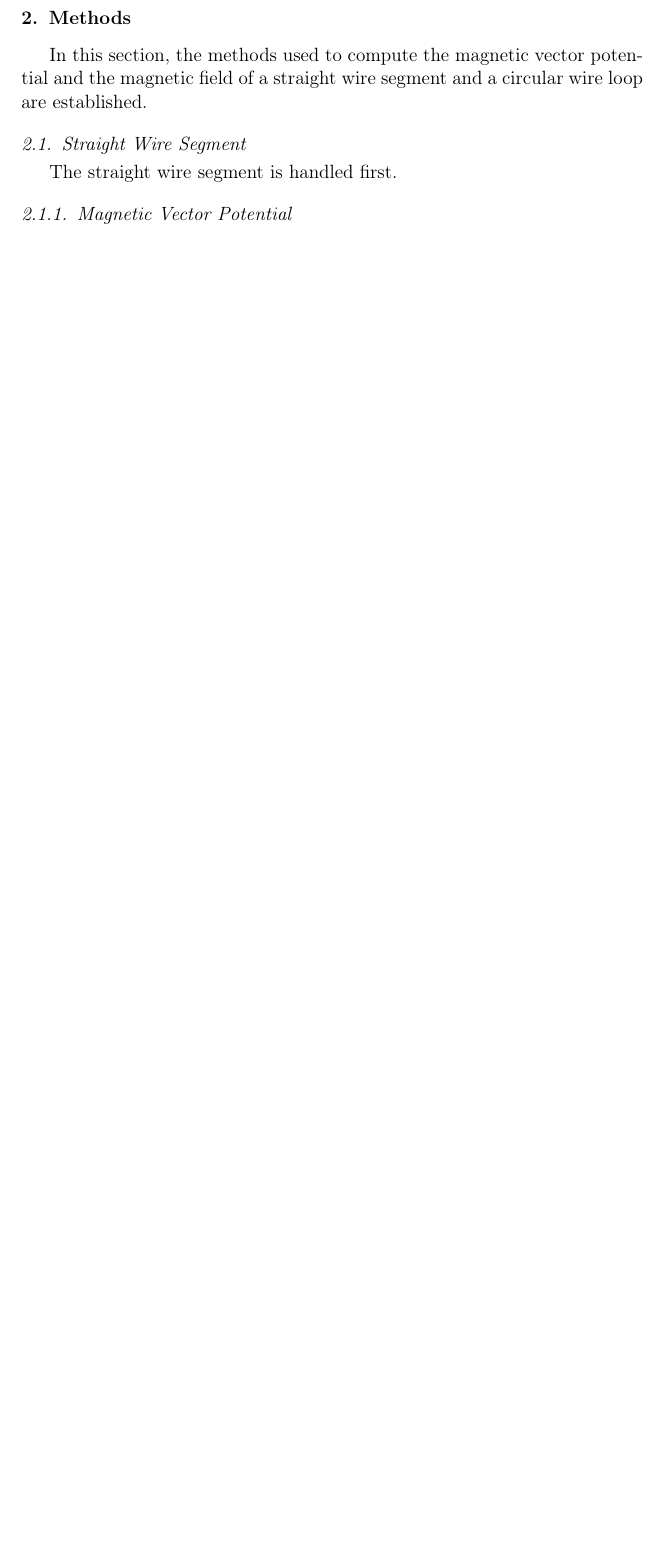
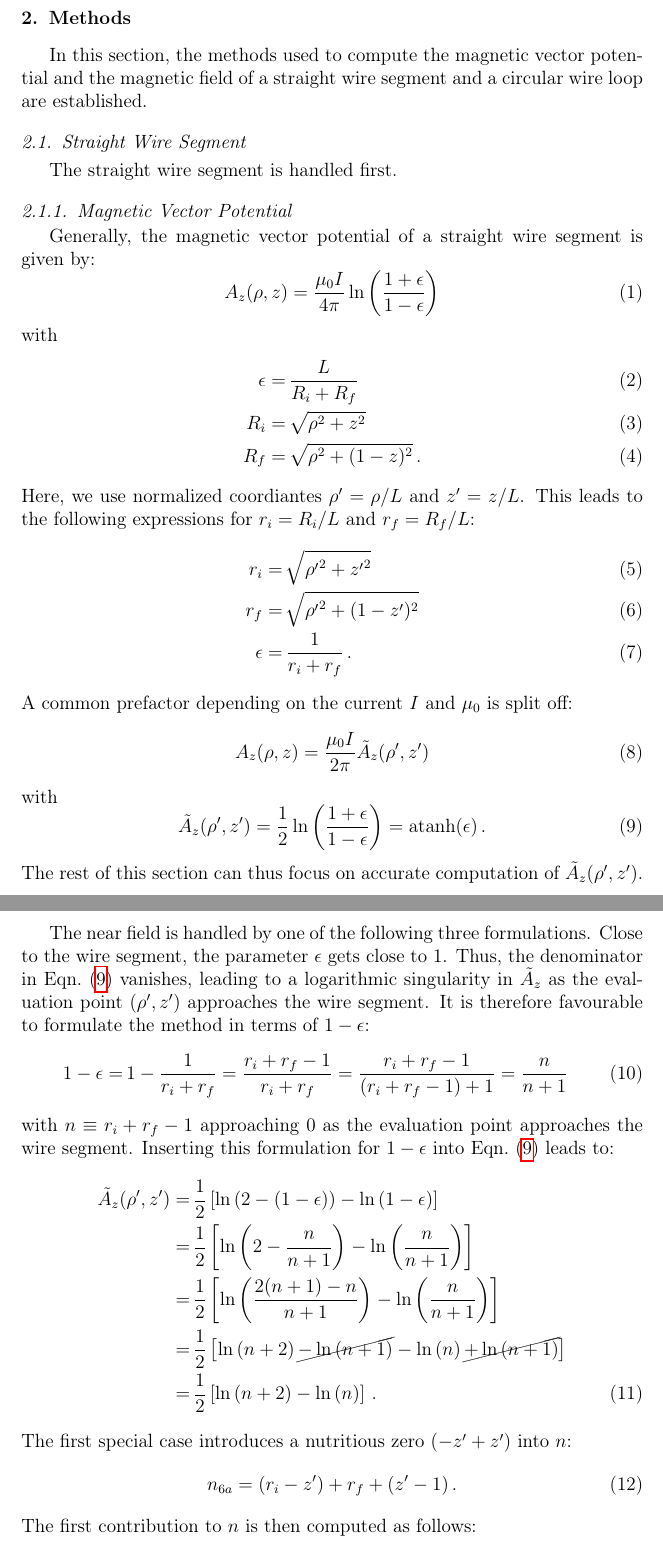
Before and after one commit to jonathanschilling/abscab, a LaTeX paper (article/abscab_main.tex, which reads article/abscab_Methods.tex): part of page 4 of 31 before the commit and two parts of pages 4 and 5 of 33 after it, the two joined at a grey line, cut so that both start at the same text, the shorter picture padded with empty space. Compiled offline with pdfLaTeX.

Commit message:
A_z near-field methods

```diff
--- a/article/abscab_Methods.tex
+++ b/article/abscab_Methods.tex
@@ -7,6 +7,58 @@ of a straight wire segment and a circular wire loop are established.
 The straight wire segment is handled first.
 
 \subsubsection{Magnetic Vector Potential}
+Generally, the magnetic vector potential of a straight wire segment is given by:
+\begin{equation}
+  A_z(\rho, z) = \frac{\mu_0 I}{4 \pi} \ln \left( \frac{1+\epsilon}{1 - \epsilon} \right)
+\end{equation}
+with
+\begin{align}
+  \epsilon =&\, \frac{L}{R_i + R_f} \\
+       R_i =&\, \sqrt{\rho^2 + z^2} \\
+       R_f =&\, \sqrt{\rho^2 + (1-z)^2} \, .
+\end{align}
+Here, we use normalized coordiantes~$\rho' = \rho/L$ and~$z' = z/L$.
+This leads to the following expressions for~$r_i = R_i/L$ and~$r_f = R_f/L$:
+\begin{align}
+  r_i =&\, \sqrt{{\rho'}^2 +      {z'}^2 } \label{eqn:r_i_default} \\
+  r_f =&\, \sqrt{{\rho'}^2 + (1 - {z'})^2} \label{eqn:r_f_default} \\
+  \epsilon =&\, \frac{1}{r_i + r_f} \, .
+\end{align}
+A common prefactor depending on the current~$I$ and~$\mu_0$ is split off:
+\begin{equation}
+  A_z(\rho, z) = \frac{\mu_0 I}{2 \pi} \tilde{A}_z (\rho', z')
+\end{equation}
+with
+\begin{equation}
+  \tilde{A}_z (\rho', z')
+  = \frac{1}{2} \ln \left( \frac{1+\epsilon}{1 - \epsilon} \right)
+  = \textrm{atanh} (\epsilon) \, .
+  \label{eqn:A_z_tilde}
+\end{equation}
+The rest of this section can thus focus on accurate computation of $\tilde{A}_z (\rho', z')$.
 
-
-
+The near field is handled by one of the following three formulations.
+Close to the wire segment, the parameter~$\epsilon$ gets close to 1.
+Thus, the denominator in \eqn{eqn:A_z_tilde} vanishes, leading to a logarithmic singularity in~$\tilde{A}_z$
+as the evaluation point~$(\rho', z')$ approaches the wire segment.
+It is therefore favourable to formulate the method in terms of $1-\epsilon$:
+\begin{align}
+  1-\epsilon =&\, 1 - \frac{1}{r_i + r_f} = \frac{r_i + r_f - 1}{r_i + r_f} = \frac{r_i + r_f - 1}{(r_i + r_f - 1) + 1} = \frac{n}{n + 1}
+\end{align}
+with~$n \equiv r_i + r_f - 1$ approaching~$0$ as the evaluation point approaches the wire segment.
+Inserting this formulation for~$1-\epsilon$ into \eqn{eqn:A_z_tilde} leads to:
+\begin{align}
+  \tilde{A}_z (\rho', z')
+  =&\, \frac{1}{2}  \left[ \ln\left(2 - (1-\epsilon)        \right) - \ln \left(1 - \epsilon    \right) \right] \nonumber \\
+  =&\, \frac{1}{2}  \left[ \ln\left(2 - \frac{n}{n + 1}     \right) - \ln \left(\frac{n}{n + 1} \right) \right] \nonumber \\
+  =&\, \frac{1}{2}  \left[ \ln\left(\frac{2(n+1) - n}{n + 1}\right) - \ln \left(\frac{n}{n + 1} \right) \right] \nonumber \\
+  =&\, \frac{1}{2}  \left[ \ln\left(n + 2                   \right) \cancel{- \ln\left(n + 1 \right)} - \ln \left( n \right) \cancel{+ \ln \left( n + 1 \right)} \right] \nonumber \\
+  =&\, \frac{1}{2}  \left[ \ln\left(n + 2                   \right) - \ln \left( n \right) \right] \, .
+\end{align}
+% A_6a start
+The first special case introduces a nutritious zero~($-z' + z'$) into~$n$:
+\begin{equation}
+  n_{6a} = (r_i - z') + r_f + (z'-1) \, .
+\end{equation}
+The first contribution to~$n$ is then computed as follows:
+\begin{equation}
```
Also changed, not shown: article/abscab_main.pdf, article/abscab_Methods.tex (32 more changed lines).
